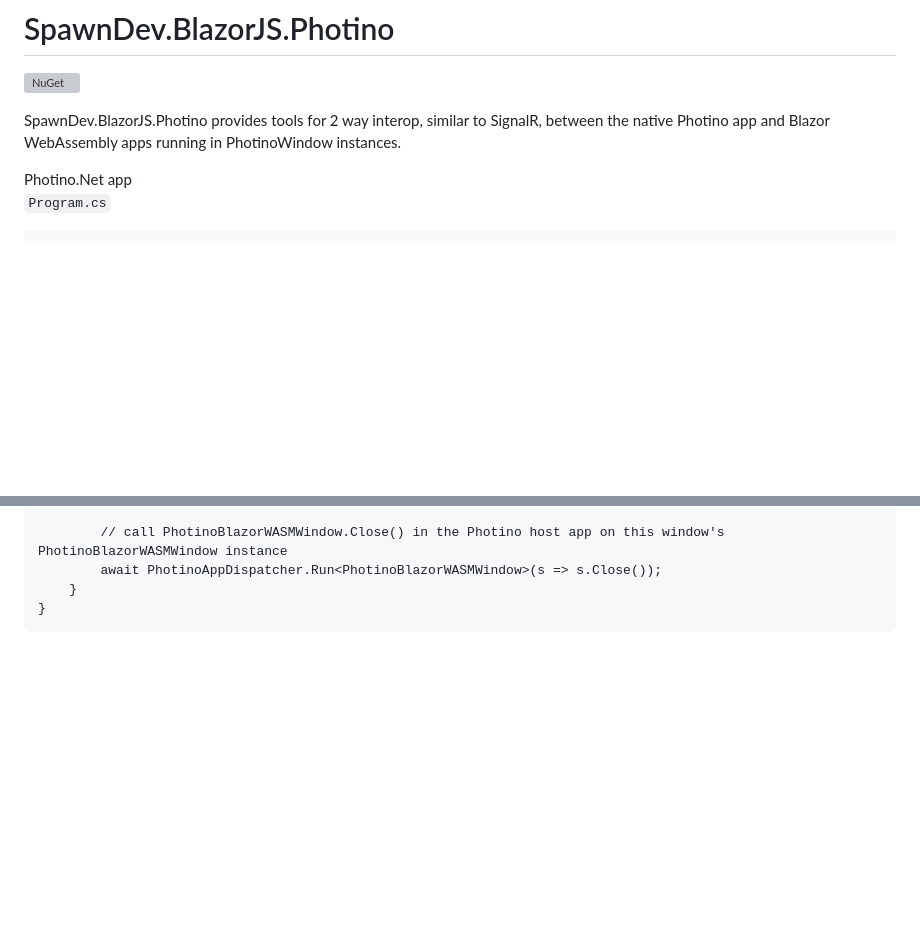
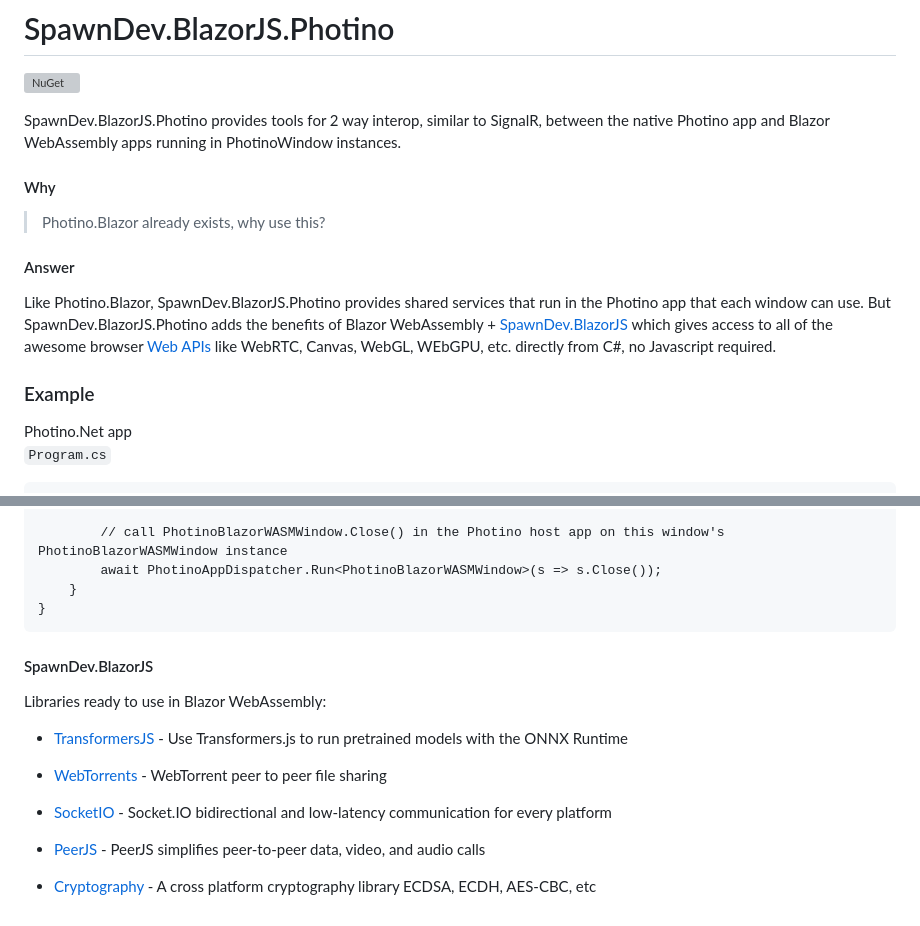
Before and after one commit to LostBeard/SpawnDev.BlazorJS.Photino, a Markdown page: README.md, 2 parts joined by grey strips. Rendered like a GitHub page; blank space fills up the shorter version; grey boxes are pictures that could not be loaded.

````diff
--- a/README.md
+++ b/README.md
@@ -2,6 +2,17 @@
 [![NuGet](https://img.shields.io/nuget/dt/SpawnDev.BlazorJS.Photino.svg?label=SpawnDev.BlazorJS.Photino)](https://www.nuget.org/packages/SpawnDev.BlazorJS.Photino)
 
 SpawnDev.BlazorJS.Photino provides tools for 2 way interop, similar to SignalR, between the native Photino app and Blazor WebAssembly apps running in PhotinoWindow instances.
+
+#### Why
+> Photino.Blazor already exists, why use this?
+
+#### Answer
+Like Photino.Blazor, SpawnDev.BlazorJS.Photino provides shared services that run in the Photino app that each window can use.
+But SpawnDev.BlazorJS.Photino adds the benefits of Blazor WebAssembly + [SpawnDev.BlazorJS](https://github.com/LostBeard/SpawnDev.BlazorJS) which gives access
+to all of the awesome browser [Web APIs](https://developer.mozilla.org/en-US/docs/Web/API) like WebRTC, Canvas, WebGL, WEbGPU, etc. directly from C#,
+no Javascript required.
+
+### Example
 
 Photino.Net app
 `Program.cs`
@@ -114,3 +125,15 @@ Connected to Photino app services: @PhotinoAppDispatcher.IsReady
     }
 }
 ```
+
+#### SpawnDev.BlazorJS
+Libraries ready to use in Blazor WebAssembly:
+- [TransformersJS](https://github.com/LostBeard/SpawnDev.BlazorJS.TransformersJS) - Use Transformers.js to run pretrained models with the ONNX Runtime
+
+- [WebTorrents](https://github.com/LostBeard/SpawnDev.BlazorJS.WebTorrents) - WebTorrent peer to peer file sharing
+
+- [SocketIO](https://github.com/LostBeard/SpawnDev.BlazorJS.SocketIO) - Socket.IO bidirectional and low-latency communication for every platform
+
+- [PeerJS](https://github.com/LostBeard/SpawnDev.BlazorJS.PeerJS) - PeerJS simplifies peer-to-peer data, video, and audio calls
+
+- [Cryptography](https://github.com/LostBeard/SpawnDev.BlazorJS.Cryptography) - A cross platform cryptography library ECDSA, ECDH, AES-CBC, etc
````
